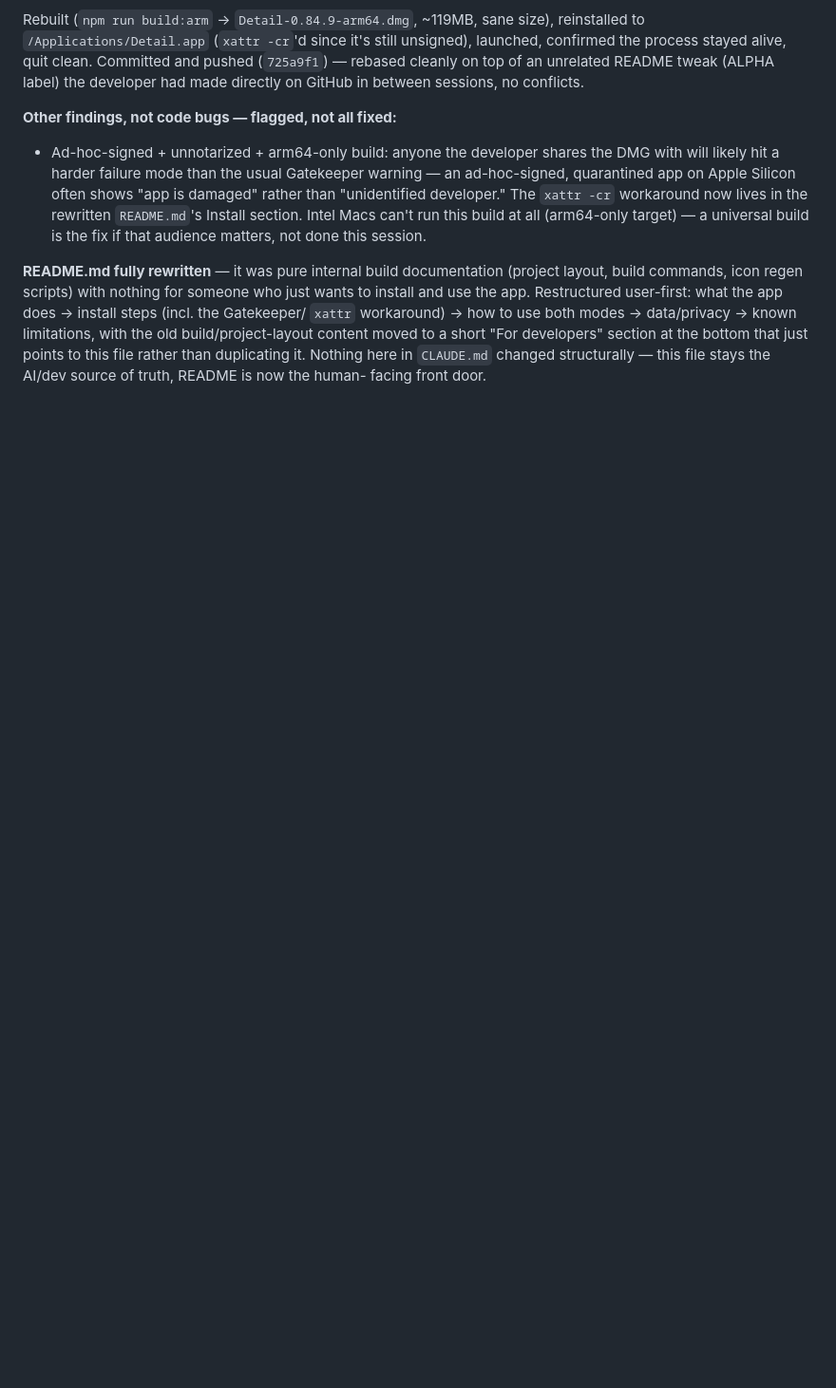
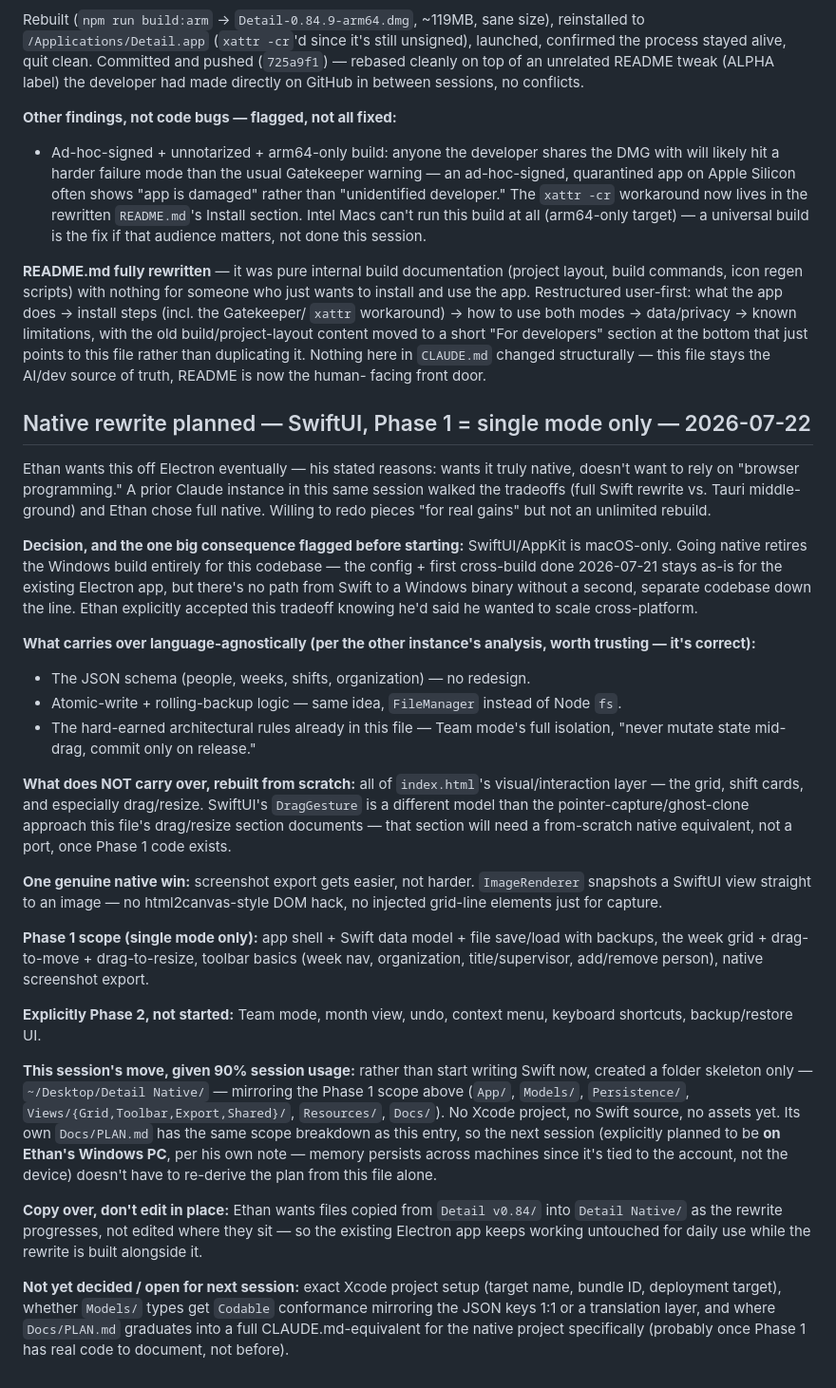
Before and after one commit to lapseR8/detail, a Markdown page: CLAUDE.md, the part around the change. Shown at 95% size. Drawn GitHub-style; blank space fills up the shorter version.

```diff
--- a/CLAUDE.md
+++ b/CLAUDE.md
@@ -807,3 +807,69 @@ limitations, with the old build/project-layout content moved to a short
 rather than duplicating it. Nothing here in `CLAUDE.md` changed structurally
 — this file stays the AI/dev source of truth, README is now the human-
 facing front door.
+
+## Native rewrite planned — SwiftUI, Phase 1 = single mode only — 2026-07-22
+
+Ethan wants this off Electron eventually — his stated reasons: wants it
+truly native, doesn't want to rely on "browser programming." A prior
+Claude instance in this same session walked the tradeoffs (full Swift
+rewrite vs. Tauri middle-ground) and Ethan chose full native. Willing to
+redo pieces "for real gains" but not an unlimited rebuild.
+
+**Decision, and the one big consequence flagged before starting:**
+SwiftUI/AppKit is macOS-only. Going native retires the Windows build
+entirely for this codebase — the config + first cross-build done
+2026-07-21 stays as-is for the existing Electron app, but there's no path
+from Swift to a Windows binary without a second, separate codebase down
+the line. Ethan explicitly accepted this tradeoff knowing he'd said he
+wanted to scale cross-platform.
+
+**What carries over language-agnostically (per the other instance's
+analysis, worth trusting — it's correct):**
+- The JSON schema (people, weeks, shifts, organization) — no redesign.
+- Atomic-write + rolling-backup logic — same idea, `FileManager` instead
+  of Node `fs`.
+- The hard-earned architectural rules already in this file — Team mode's
+  full isolation, "never mutate state mid-drag, commit only on release."
+
+**What does NOT carry over, rebuilt from scratch:** all of `index.html`'s
+visual/interaction layer — the grid, shift cards, and especially
+drag/resize. SwiftUI's `DragGesture` is a different model than the
+pointer-capture/ghost-clone approach this file's drag/resize section
+documents — that section will need a from-scratch native equivalent, not
+a port, once Phase 1 code exists.
+
+**One genuine native win:** screenshot export gets easier, not harder.
+`ImageRenderer` snapshots a SwiftUI view straight to an image — no
+html2canvas-style DOM hack, no injected grid-line elements just for
+capture.
+
+**Phase 1 scope (single mode only):** app shell + Swift data model + file
+save/load with backups, the week grid + drag-to-move + drag-to-resize,
+toolbar basics (week nav, organization, title/supervisor, add/remove
+person), native screenshot export.
+
+**Explicitly Phase 2, not started:** Team mode, month view, undo, context
+menu, keyboard shortcuts, backup/restore UI.
+
+**This session's move, given 90% session usage:** rather than start
+writing Swift now, created a folder skeleton only —
+`~/Desktop/Detail Native/` — mirroring the Phase 1 scope above (`App/`,
+`Models/`, `Persistence/`, `Views/{Grid,Toolbar,Export,Shared}/`,
+`Resources/`, `Docs/`). No Xcode project, no Swift source, no assets yet.
+Its own `Docs/PLAN.md` has the same scope breakdown as this entry, so the
+next session (explicitly planned to be **on Ethan's Windows PC**, per his
+own note — memory persists across machines since it's tied to the account,
+not the device) doesn't have to re-derive the plan from this file alone.
+
+**Copy over, don't edit in place:** Ethan wants files copied from
+`Detail v0.84/` into `Detail Native/` as the rewrite progresses, not
+edited where they sit — so the existing Electron app keeps working
+untouched for daily use while the rewrite is built alongside it.
+
+**Not yet decided / open for next session:** exact Xcode project setup
+(target name, bundle ID, deployment target), whether `Models/` types get
+`Codable` conformance mirroring the JSON keys 1:1 or a translation layer,
+and where `Docs/PLAN.md` graduates into a full CLAUDE.md-equivalent for
+the native project specifically (probably once Phase 1 has real code to
+document, not before).
```
